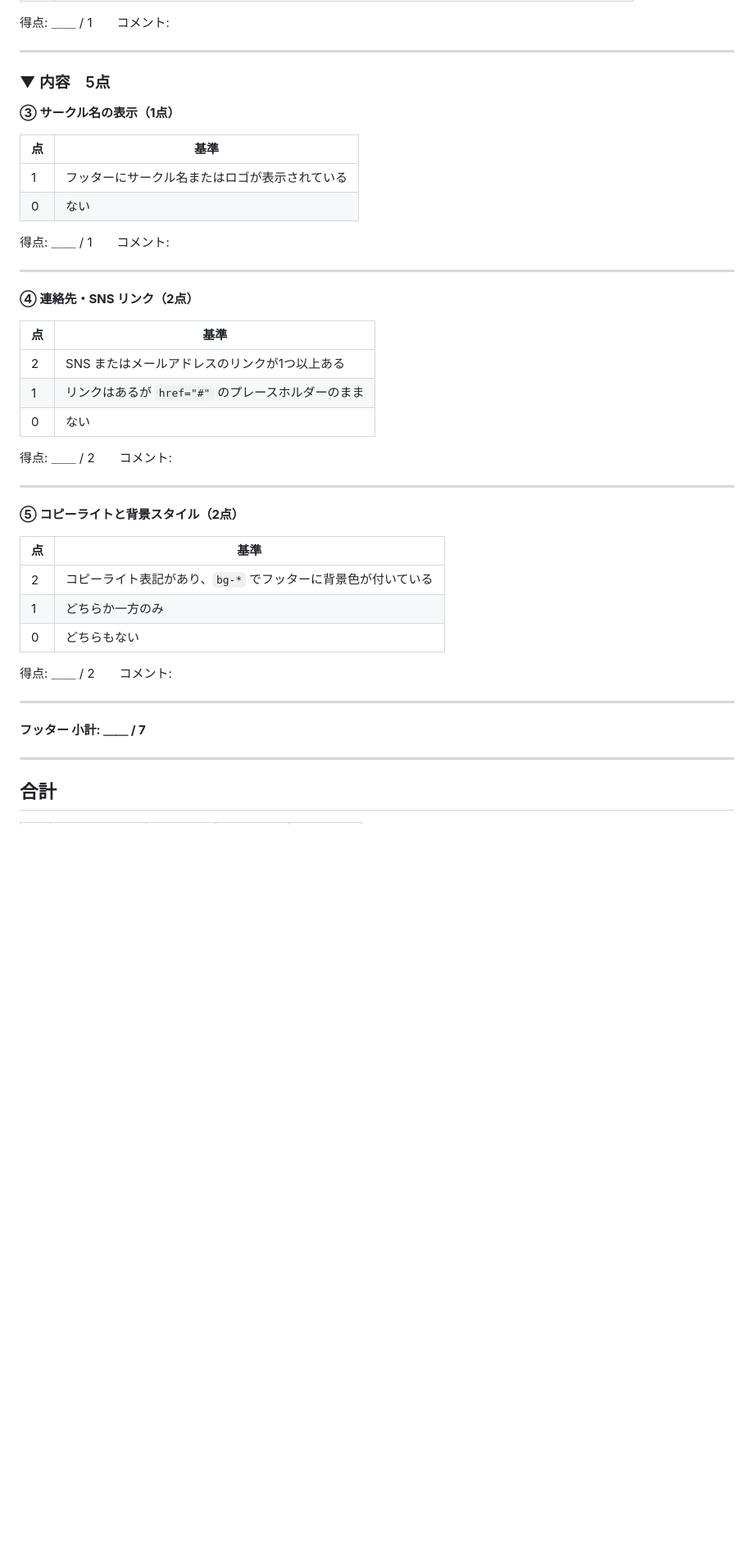
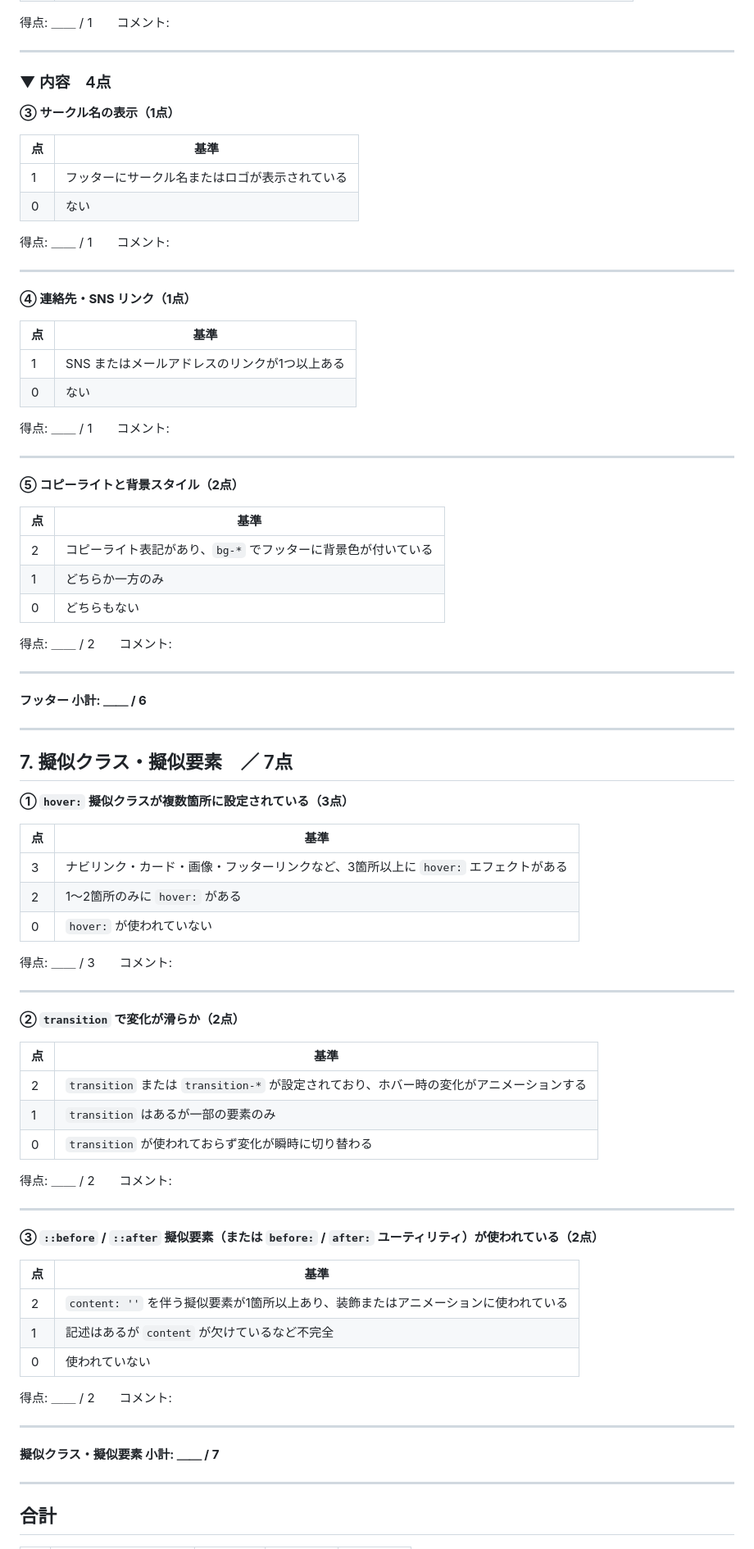
Before and after one commit to kogureshinpei/shinjin-hac-admin, a Markdown page: scoring.md, the part around one of its changes. Shown at 82% size. GitHub-like rendering; blank space fills up the shorter version.

```diff
--- a/scoring.md
+++ b/scoring.md
@@ -381,7 +379,7 @@
 
 ---
 
-### ▼ 内容　5点
+### ▼ 内容　4点
 
 **③ サークル名の表示（1点）**
 
@@ -394,15 +392,14 @@
 
 ---
 
-**④ 連絡先・SNS リンク（2点）**
+**④ 連絡先・SNS リンク（1点）**
 
 | 点 | 基準 |
 |---|---|
-| 2 | SNS またはメールアドレスのリンクが1つ以上ある |
-| 1 | リンクはあるが `href="#"` のプレースホルダーのまま |
+| 1 | SNS またはメールアドレスのリンクが1つ以上ある |
 | 0 | ない |
 
-得点: ＿＿ / 2　　コメント:
+得点: ＿＿ / 1　　コメント:
 
 ---
 
@@ -418,7 +415,49 @@
 
 ---
 
-**フッター 小計: ＿＿ / 7**
+**フッター 小計: ＿＿ / 6**
+
+---
+
+## 7. 擬似クラス・擬似要素　／ 7点
+
+**① `hover:` 擬似クラスが複数箇所に設定されている（3点）**
+
+| 点 | 基準 |
+|---|---|
+| 3 | ナビリンク・カード・画像・フッターリンクなど、3箇所以上に `hover:` エフェクトがある |
+| 2 | 1〜2箇所のみに `hover:` がある |
+| 0 | `hover:` が使われていない |
+
+得点: ＿＿ / 3　　コメント:
+
+---
+
+**② `transition` で変化が滑らか（2点）**
+
+| 点 | 基準 |
+|---|---|
+| 2 | `transition` または `transition-*` が設定されており、ホバー時の変化がアニメーションする |
+| 1 | `transition` はあるが一部の要素のみ |
+| 0 | `transition` が使われておらず変化が瞬時に切り替わる |
+
+得点: ＿＿ / 2　　コメント:
+
+---
+
+**③ `::before` / `::after` 擬似要素（または `before:` / `after:` ユーティリティ）が使われている（2点）**
+
+| 点 | 基準 |
+|---|---|
+| 2 | `content: ''` を伴う擬似要素が1箇所以上あり、装飾またはアニメーションに使われている |
+| 1 | 記述はあるが `content` が欠けているなど不完全 |
+| 0 | 使われていない |
+
+得点: ＿＿ / 2　　コメント:
+
+---
+
+**擬似クラス・擬似要素 小計: ＿＿ / 7**
 
 ---
 
```
Also changed, not shown: other parts of scoring.md (+50 -51 lines), score.md (deleted, +0 -45 lines).
